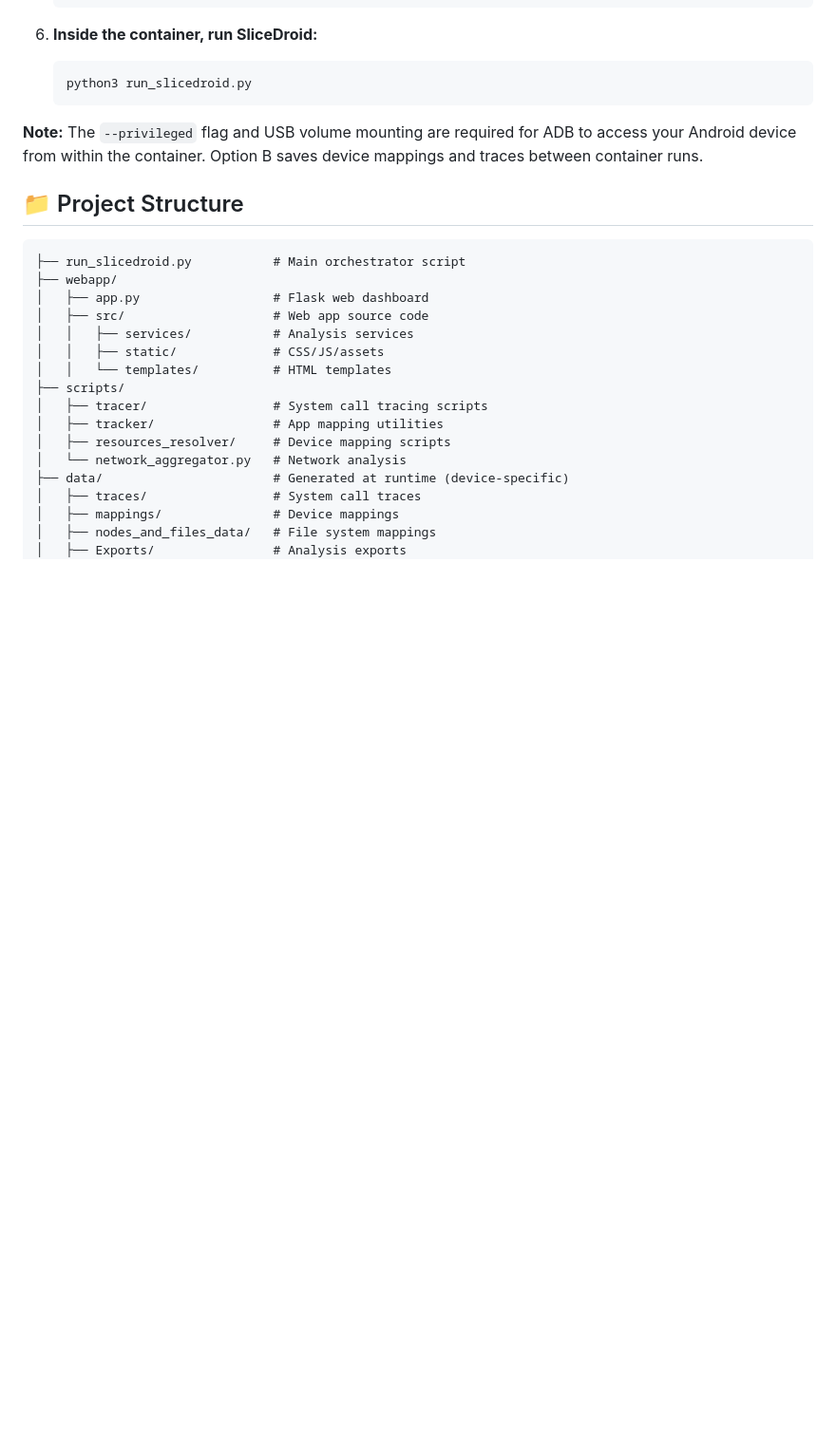
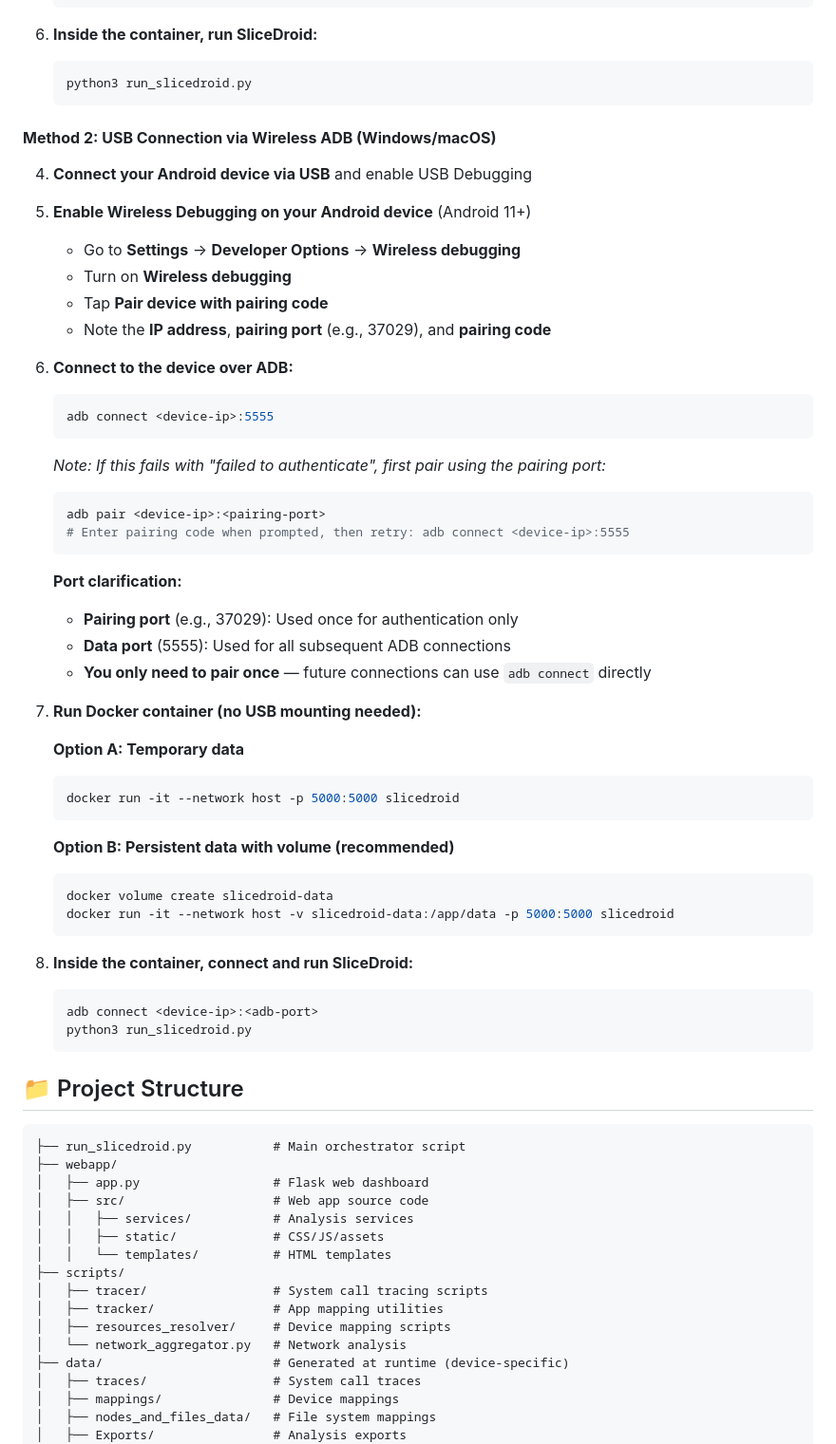
Before and after one commit to SliceDroidTeam/SliceDroid, a Markdown page: README.md, the part around the change printed below. Shown: that part at 95% size. Rendered like a GitHub page; blank space fills up the shorter version.

Commit message:
Update docker instructions

````diff
--- a/README.md
+++ b/README.md
@@ -87,8 +95,50 @@ Skip steps 1-3 if your device is already connected through adb.
    python3 run_slicedroid.py
    ```
 
-**Note:** The `--privileged` flag and USB volume mounting are required for ADB to access your Android device from within the container. Option B saves device mappings and traces between container runs.
+#### **Method 2: USB Connection via Wireless ADB (Windows/macOS)**
 
+4. **Connect your Android device via USB** and enable USB Debugging
+
+5. **Enable Wireless Debugging on your Android device** (Android 11+)
+   - Go to **Settings** → **Developer Options** → **Wireless debugging**
+   - Turn on **Wireless debugging**
+   - Tap **Pair device with pairing code**
+   - Note the **IP address**, **pairing port** (e.g., 37029), and **pairing code**
+
+6. **Connect to the device over ADB:**
+   ```bash
+   adb connect <device-ip>:5555
+   ```
+
+   *Note: If this fails with "failed to authenticate", first pair using the pairing port:*
+   ```bash
+   adb pair <device-ip>:<pairing-port>
+   # Enter pairing code when prompted, then retry: adb connect <device-ip>:5555
+   ```
+
+   **Port clarification:**
+   - **Pairing port** (e.g., 37029): Used once for authentication only
+   - **Data port** (5555): Used for all subsequent ADB connections
+   - **You only need to pair once** — future connections can use `adb connect` directly
+
+7. **Run Docker container (no USB mounting needed):**
+
+   **Option A: Temporary data**
+   ```bash
+   docker run -it --network host -p 5000:5000 slicedroid
+   ```
+
+   **Option B: Persistent data with volume (recommended)**
+   ```bash
+   docker volume create slicedroid-data
+   docker run -it --network host -v slicedroid-data:/app/data -p 5000:5000 slicedroid
+   ```
+
+8. **Inside the container, connect and run SliceDroid:**
+   ```bash
+   adb connect <device-ip>:<adb-port>
+   python3 run_slicedroid.py
+   ```
 
 ## 📁 Project Structure
 ```
````
Also changed, not shown: other parts of README.md (+14 -7 lines).
